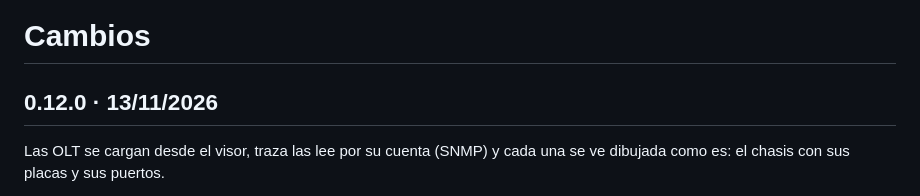
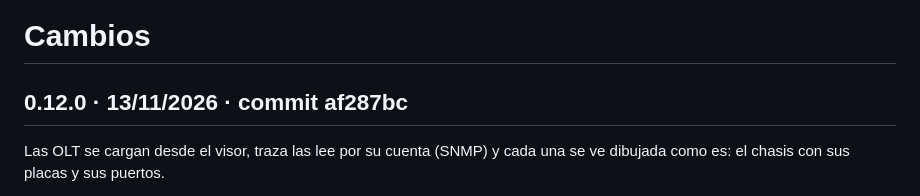
Before and after one commit to zalems/traza, a Markdown page: CHANGELOG.md, the part around the change. Rendered like a GitHub page.

Commit message:
CHANGELOG: commit de 0.12.0
Co-Authored-By: Claude Fable 5.2 <noreply@anthropic.com>
Claude-Session: https://claude.ai/code/session_01VRBt1GSdfHtc3LpeifUhzN

```diff
--- a/CHANGELOG.md
+++ b/CHANGELOG.md
@@ -1,6 +1,6 @@
 # Cambios
 
-## 0.12.0 · 13/11/2026
+## 0.12.0 · 13/11/2026 · commit af287bc
 
 Las OLT se cargan desde el visor, traza las lee por su cuenta (SNMP) y cada
 una se ve dibujada como es: el chasis con sus placas y sus puertos.
```
